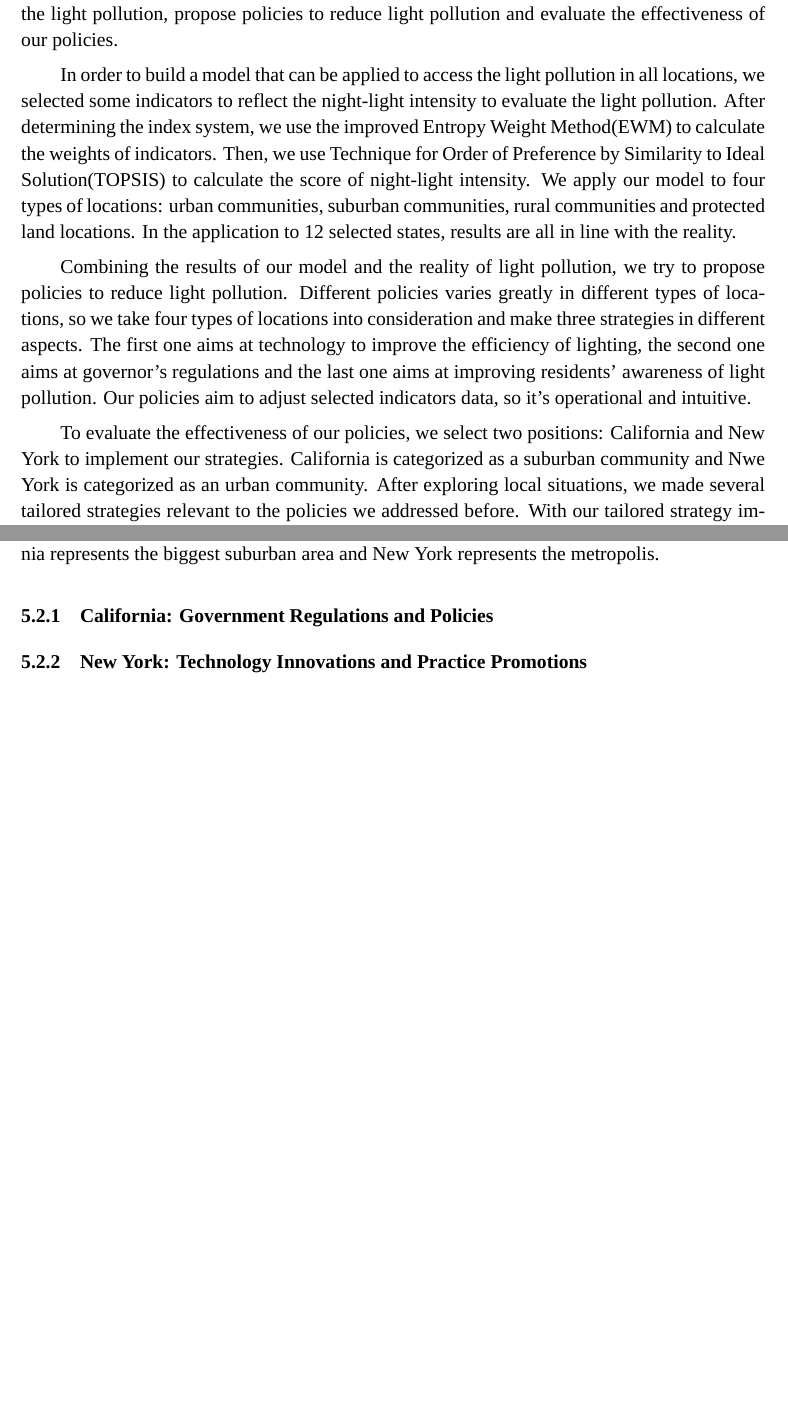
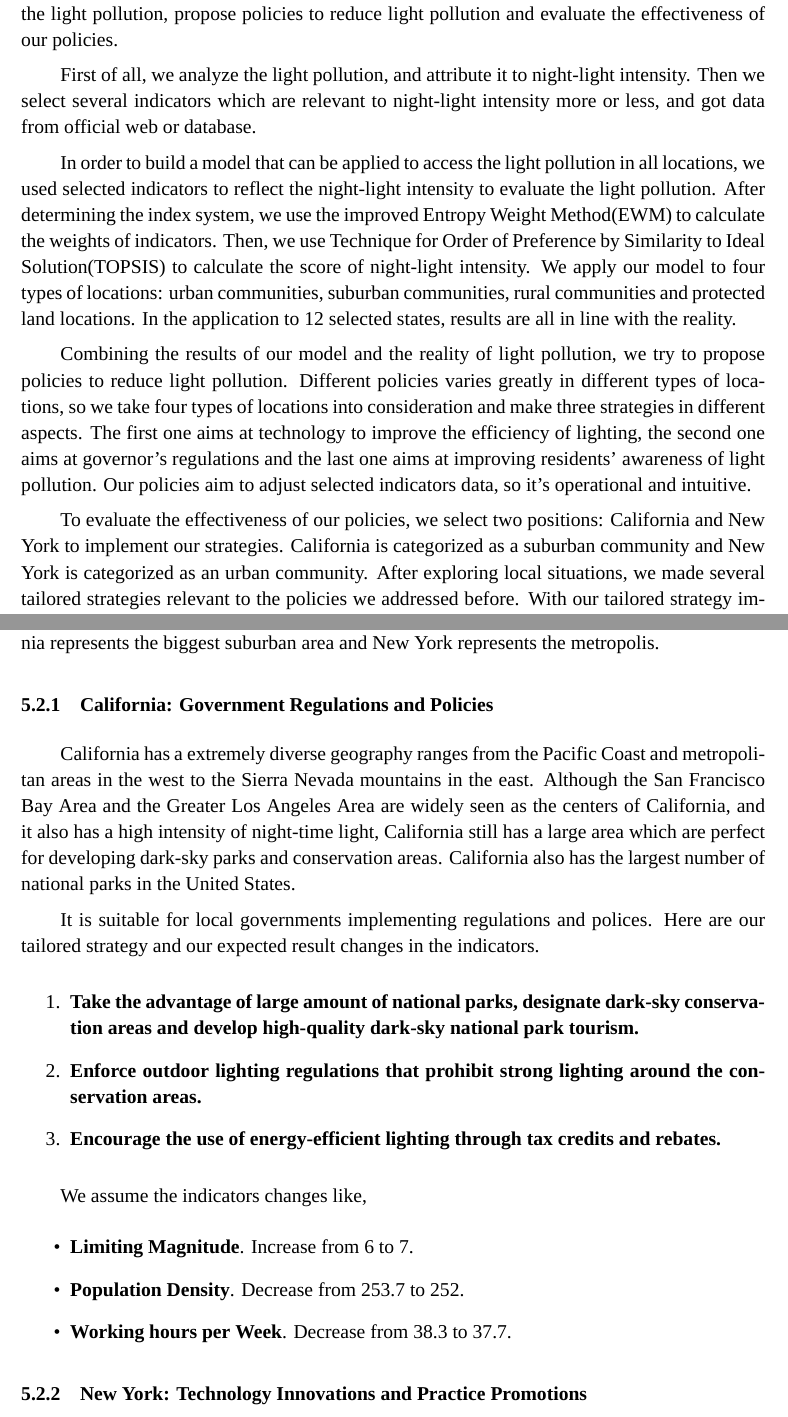
Before and after one commit to SHUzhekiNg/2023E, a LaTeX thesis (thesis/main.tex, which reads thesis/sec00_summary.tex, thesis/sec05_strategy.tex): two parts of pages 1 and 18 of 21 before the commit and two parts of pages 1 and 18 of 22 after it, joined at a grey line, cut so that both start at the same text, the shorter picture padded with empty space. Compiled offline with XeLaTeX; a missing font is replaced by an installed copy or a similar font.

Commit message:
California dream

```diff
--- a/thesis/sec00_summary.tex
+++ b/thesis/sec00_summary.tex
@@ -2,11 +2,13 @@
 
 Light pollution is affecting our environment, biodiversity, biological clock, etc. Regarding this issue, we mainly need to solve three problems in our paper: establish a model to measure the light pollution, propose policies to reduce light pollution and evaluate the effectiveness of our policies.
 
-In order to build a model that can be applied to access the light pollution in all locations, we selected some indicators to reflect the night-light intensity to evaluate the light pollution. After determining the index system, we use the improved Entropy Weight Method(EWM) to calculate the weights of indicators. Then, we use Technique for Order of Preference by Similarity to Ideal Solution(TOPSIS) to calculate the score of night-light intensity. We apply our model to four types of locations: urban communities, suburban communities, rural communities and protected land locations. In the application to 12 selected states, results are all in line with the reality.
+First of all, we analyze the light pollution, and attribute it to night-light intensity. Then we select several indicators which are relevant to night-light intensity more or less, and got data from official web or database.
 
-Combining the results of our model and the reality of light pollution, we try to propose policies to reduce light pollution. Different policies varies greatly in different types of locations, so we take four types of locations into consideration and make three strategies in different aspects. The first one aims at technology to improve the efficiency of lighting, the second one aims at governor's regulations and the last one aims at improving residents' awareness of light pollution. Our policies aim to adjust selected indicators data, so it's operational and intuitive.
+In order to build a model that can be applied to access the light pollution in all locations, we used selected indicators to reflect the night-light intensity to evaluate the light pollution. After determining the index system, we use the improved Entropy Weight Method(EWM) to calculate the weights of indicators. Then, we use Technique for Order of Preference by Similarity to Ideal Solution(TOPSIS) to calculate the score of night-light intensity. We apply our model to four types of locations: urban communities, suburban communities, rural communities and protected land locations. In the application to 12 selected states, results are all in line with the reality.
 
-To evaluate the effectiveness of our policies, we select two positions: California and New York to implement our strategies. California is categorized as a suburban community and Nwe York is categorized as an urban community. After exploring local situations, we made several tailored strategies relevant to the policies we addressed before. With our tailored strategy implementation, light pollution in both of them will be alleviated to some extend as shown in our model results.
+Combining the results of our model and the reality of light pollution, we try to propose policies to reduce light pollution. Different policies varies greatly in different types of locations, so we take four types of locations into consideration and make three strategies in different aspects. The first one aims at technology to improve the efficiency of lighting, the second one aims at governor’s regulations and the last one aims at improving residents’ awareness of light pollution. Our policies aim to adjust selected indicators data, so it’s operational and intuitive.
+
+To evaluate the effectiveness of our policies, we select two positions: California and New York to implement our strategies. California is categorized as a suburban community and New York is categorized as an urban community. After exploring local situations, we made several tailored strategies relevant to the policies we addressed before. With our tailored strategy implementation, light pollution in both of them will be alleviated to some extend as shown in our model results.
 
 Finally, we carry out a sensitivity analysis of the evaluation model, demonstrating the robustness of our models. We also write a flyer to the community officials and local groups in California to promote the strategy for the locals.
 
--- a/thesis/sec05_strategy.tex
+++ b/thesis/sec05_strategy.tex
@@ -98,7 +98,24 @@ We hope these regulations and policies can make influence to these indicators:
 \subsection{Tailored Strategy Implementation}
 We chose California and New York for the following tailored strategy making, for California represents the biggest suburban area and New York represents the metropolis.
 \subsubsection{California: Government Regulations and Policies}
+California has a extremely diverse geography ranges from the Pacific Coast and metropolitan areas in the west to the Sierra Nevada mountains in the east. Although the San Francisco Bay Area and the Greater Los Angeles Area are widely seen as the centers of California, and it also has a high intensity of night-time light, California still has a large area which are perfect for developing dark-sky parks and conservation areas. California also has the largest number of national parks in the United States.
 
+It is suitable for local governments implementing regulations and polices. Here are our tailored strategy and our expected result changes in the indicators.
 
+\begin{enumerate}
+    \item \textbf{Take the advantage of large amount of national parks, designate dark-sky conservation areas and develop high-quality dark-sky national park tourism.}
+
+    \item \textbf{Enforce outdoor lighting regulations that prohibit strong lighting around the conservation areas.}
+
+    \item \textbf{Encourage the use of energy-efficient lighting through tax credits and rebates.}
+
+\end{enumerate}
+
+We assume the indicators changes like,
+\begin{itemize}
+    \item \textbf{Limiting Magnitude}. Increase from 6 to 7.
+    \item \textbf{Population Density}. Decrease from 253.7 to 252.
+    \item \textbf{Working hours per Week}. Decrease from 38.3 to 37.7.
+\end{itemize}
 
 \subsubsection{New York: Technology Innovations and Practice Promotions}
```
Also changed, not shown: thesis/sec04_model.tex (+1 -1 lines), thesis/sec07_strengths&weakness.tex (+1 -1 lines), thesis/main.pdf, thesis/sec00_summary.tex (3 more changed lines), thesis/sec05_strategy.tex (2 more changed lines).
